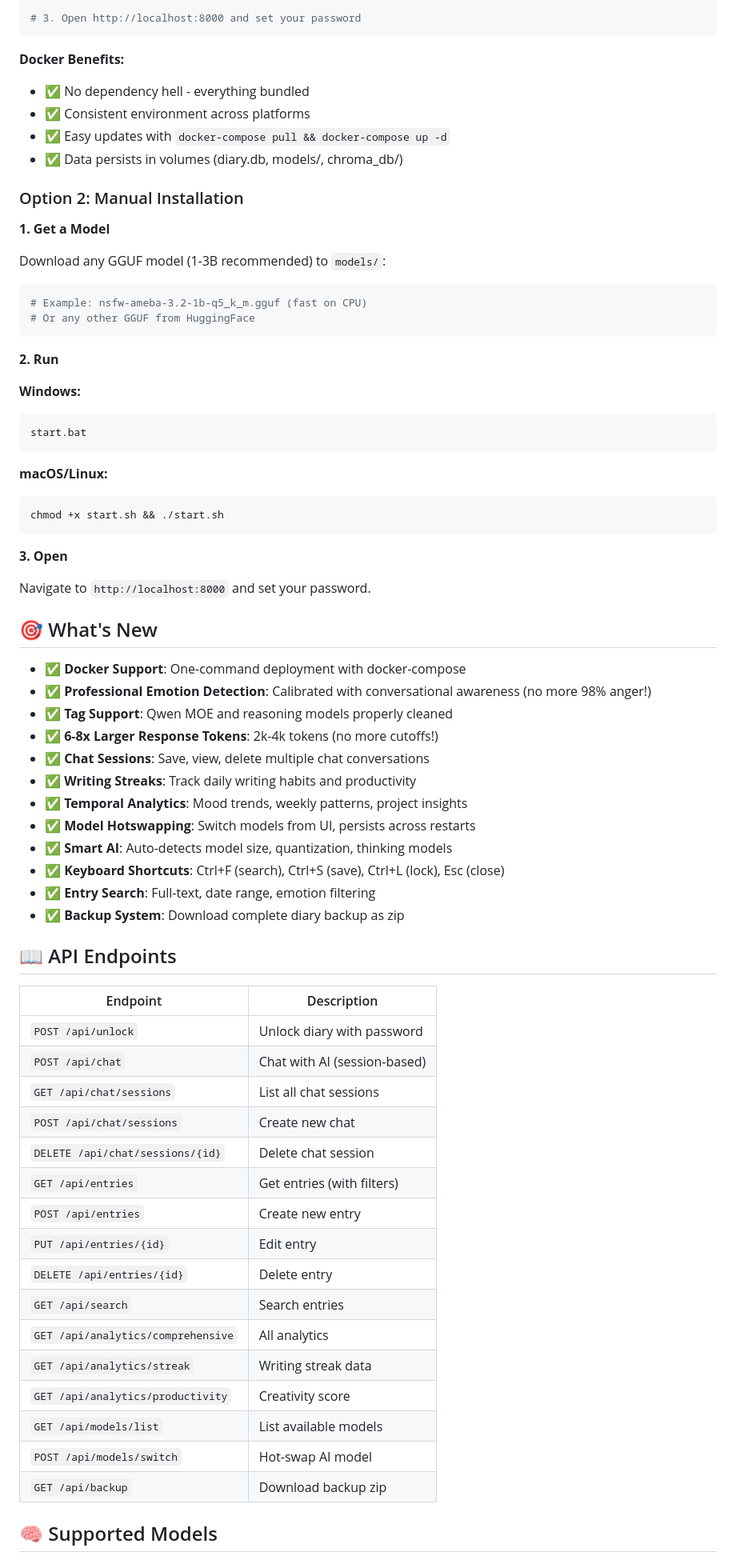
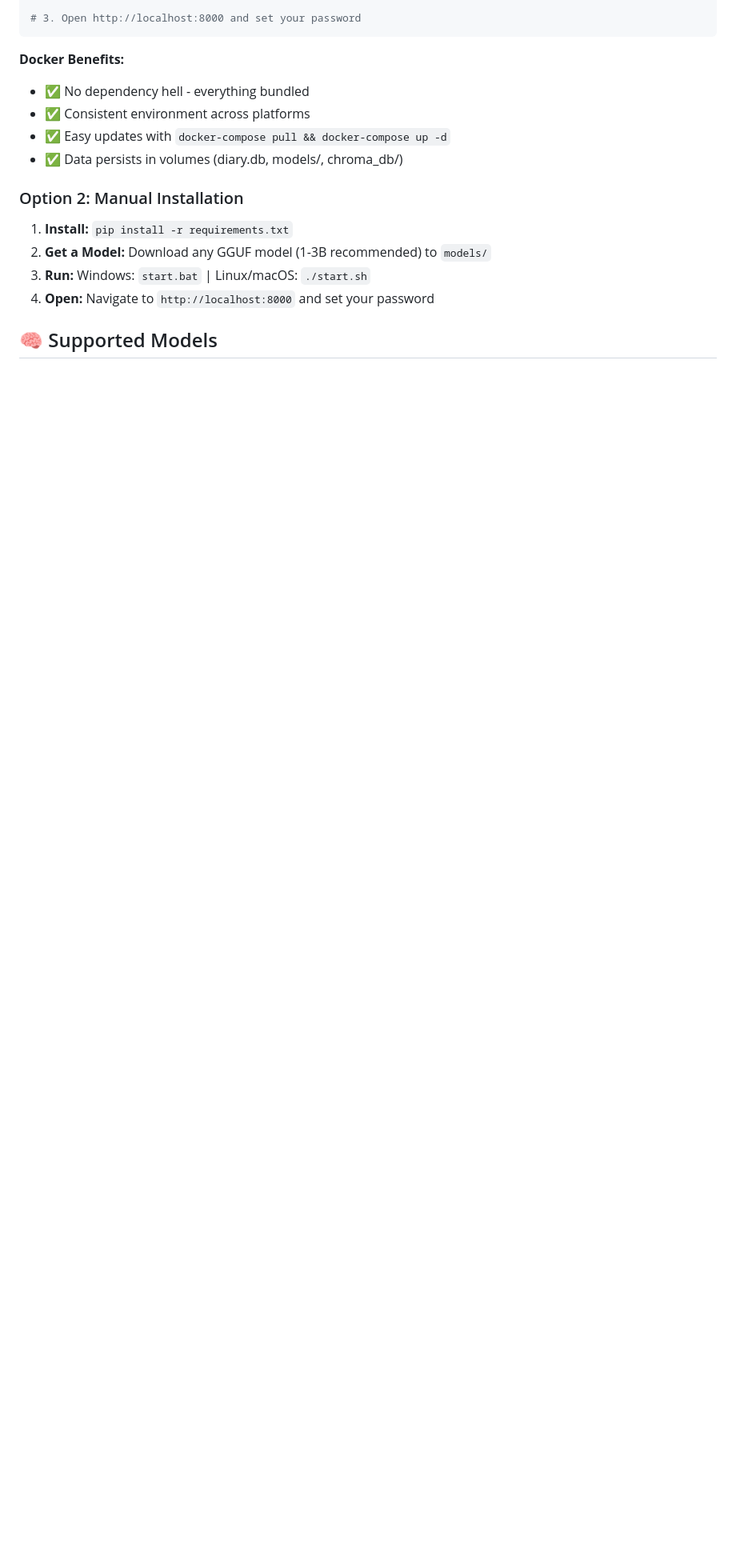
Before and after one commit to soumithganji/AIDiary, a Markdown page: README.md, the part around the change printed below. Shown: that part at 80% size. Drawn GitHub-style; blank space fills up the shorter version.

````diff
--- a/README.md
+++ b/README.md
@@ -63,66 +47,10 @@ docker-compose up -d
 
 ### Option 2: Manual Installation
 
-**1. Get a Model**
-
-Download any GGUF model (1-3B recommended) to `models/`:
-
-```bash
-# Example: nsfw-ameba-3.2-1b-q5_k_m.gguf (fast on CPU)
-# Or any other GGUF from HuggingFace
-```
-
-**2. Run**
-
-**Windows:**
-```bash
-start.bat
-```
-
-**macOS/Linux:**
-```bash
-chmod +x start.sh && ./start.sh
-```
-
-**3. Open**
-
-Navigate to `http://localhost:8000` and set your password.
-
-## 🎯 What's New
-
-- ✅ **Docker Support**: One-command deployment with docker-compose
-- ✅ **Professional Emotion Detection**: Calibrated with conversational awareness (no more 98% anger!)
-- ✅ **<think> Tag Support**: Qwen MOE and reasoning models properly cleaned
-- ✅ **6-8x Larger Response Tokens**: 2k-4k tokens (no more cutoffs!)
-- ✅ **Chat Sessions**: Save, view, delete multiple chat conversations
-- ✅ **Writing Streaks**: Track daily writing habits and productivity
-- ✅ **Temporal Analytics**: Mood trends, weekly patterns, project insights
-- ✅ **Model Hotswapping**: Switch models from UI, persists across restarts
-- ✅ **Smart AI**: Auto-detects model size, quantization, thinking models
-- ✅ **Keyboard Shortcuts**: Ctrl+F (search), Ctrl+S (save), Ctrl+L (lock), Esc (close)
-- ✅ **Entry Search**: Full-text, date range, emotion filtering
-- ✅ **Backup System**: Download complete diary backup as zip
-
-## 📖 API Endpoints
-
-| Endpoint | Description |
-|----------|-------------|
-| `POST /api/unlock` | Unlock diary with password |
-| `POST /api/chat` | Chat with AI (session-based) |
-| `GET /api/chat/sessions` | List all chat sessions |
-| `POST /api/chat/sessions` | Create new chat |
-| `DELETE /api/chat/sessions/{id}` | Delete chat session |
-| `GET /api/entries` | Get entries (with filters) |
-| `POST /api/entries` | Create new entry |
-| `PUT /api/entries/{id}` | Edit entry |
-| `DELETE /api/entries/{id}` | Delete entry |
-| `GET /api/search` | Search entries |
-| `GET /api/analytics/comprehensive` | All analytics |
-| `GET /api/analytics/streak` | Writing streak data |
-| `GET /api/analytics/productivity` | Creativity score |
-| `GET /api/models/list` | List available models |
-| `POST /api/models/switch` | Hot-swap AI model |
-| `GET /api/backup` | Download backup zip |
+1. **Install:** `pip install -r requirements.txt`
+2. **Get a Model:** Download any GGUF model (1-3B recommended) to `models/`
+3. **Run:** Windows: `start.bat` | Linux/macOS: `./start.sh`
+4. **Open:** Navigate to `http://localhost:8000` and set your password
 
 ## 🧠 Supported Models
 
````
Also changed, not shown: other parts of README.md (+50 -108 lines), mobile_app/README.md (+17 -2 lines), mobiledemo.png (added).
